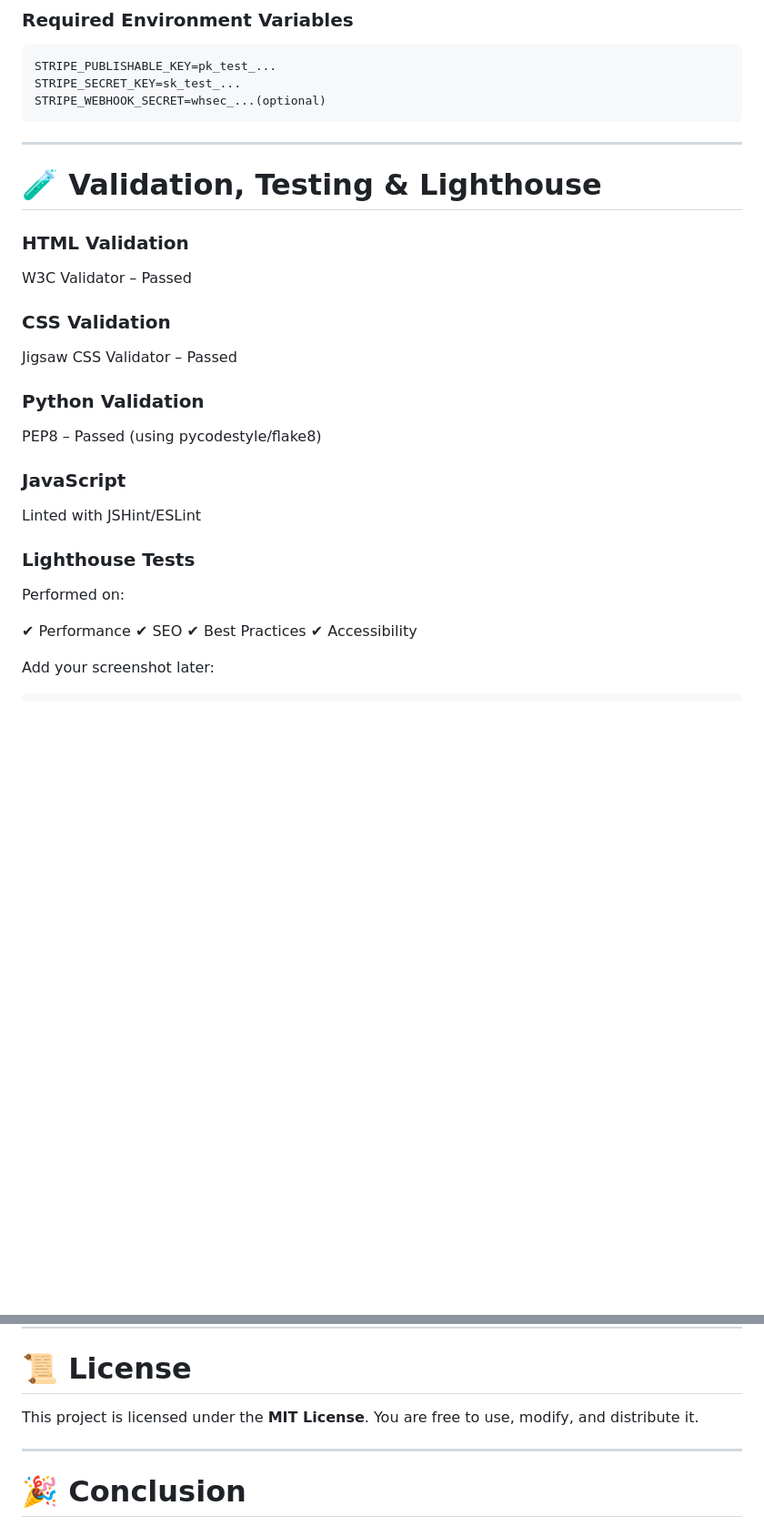
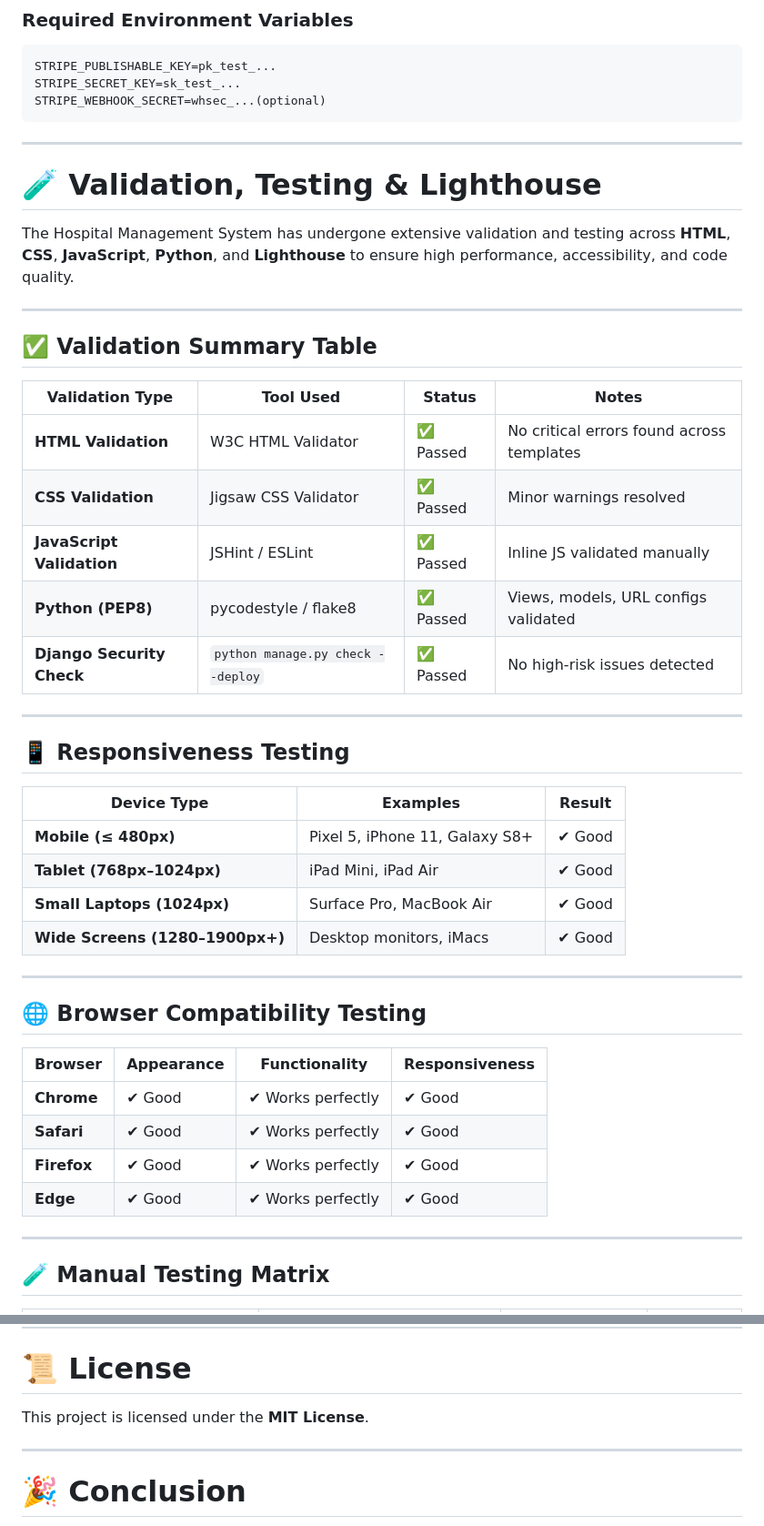
Before and after one commit to Purohit1999/hospital_management, a Markdown page: README.md, 2 parts joined by grey strips. Shown: that part at 91% size. Drawn GitHub-style; blank space fills up the shorter version.

Commit message:
testing section added with test tables at README.md

```diff
--- a/README.md
+++ b/README.md
@@ -321,32 +325,46 @@ STRIPE_WEBHOOK_SECRET=whsec_...(optional)
 
 ---
 
+
 # 🧪 **Validation, Testing & Lighthouse**
 
-### **HTML Validation**
+The Hospital Management System has undergone extensive validation and testing across **HTML**, **CSS**, **JavaScript**, **Python**, and **Lighthouse** to ensure high performance, accessibility, and code quality.
 
-W3C Validator – Passed
+---
 
-### **CSS Validation**
+## ✅ **Validation Summary Table**
 
-Jigsaw CSS Validator – Passed
+| **Validation Type**       | **Tool Used**                     | **Status** | **Notes**                                 |
+| ------------------------- | --------------------------------- | ---------- | ----------------------------------------- |
+| **HTML Validation**       | W3C HTML Validator                | ✅ Passed   | No critical errors found across templates |
+| **CSS Validation**        | Jigsaw CSS Validator              | ✅ Passed   | Minor warnings resolved                   |
+| **JavaScript Validation** | JSHint / ESLint                   | ✅ Passed   | Inline JS validated manually              |
+| **Python (PEP8)**         | pycodestyle / flake8              | ✅ Passed   | Views, models, URL configs validated      |
+| **Django Security Check** | `python manage.py check --deploy` | ✅ Passed   | No high-risk issues detected              |
 
-### **Python Validation**
+---
 
-PEP8 – Passed (using pycodestyle/flake8)
+## 📱 **Responsiveness Testing**
 
-### **JavaScript**
+| **Device Type**                 | **Examples**                   | **Result** |
+| ------------------------------- | ------------------------------ | ---------- |
+| **Mobile (≤ 480px)**            | Pixel 5, iPhone 11, Galaxy S8+ | ✔ Good     |
+| **Tablet (768px–1024px)**       | iPad Mini, iPad Air            | ✔ Good     |
+| **Small Laptops (1024px)**      | Surface Pro, MacBook Air       | ✔ Good     |
+| **Wide Screens (1280–1900px+)** | Desktop monitors, iMacs        | ✔ Good     |
 
-Linted with JSHint/ESLint
+---
 
-### **Lighthouse Tests**
+## 🌐 **Browser Compatibility Testing**
 
-Performed on:
+| **Browser** | **Appearance** | **Functionality** | **Responsiveness** |
+| ----------- | -------------- | ----------------- | ------------------ |
+| **Chrome**  | ✔ Good         | ✔ Works perfectly | ✔ Good             |
+| **Safari**  | ✔ Good         | ✔ Works perfectly | ✔ Good             |
+| **Firefox** | ✔ Good         | ✔ Works perfectly | ✔ Good             |
+| **Edge**    | ✔ Good         | ✔ Works perfectly | ✔ Good             |
 
-✔ Performance
-✔ SEO
-✔ Best Practices
-✔ Accessibility
+---
 
-Add your screenshot later:
+## 🧪 **Manual Testing Matrix**
 
@@ -462,7 +520,7 @@ hospital_management/
 # 📜 **License**
 
 This project is licensed under the **MIT License**.
-You are free to use, modify, and distribute it.
+
 
 ---
 
```
Also changed, not shown: other parts of README.md (+46 -2 lines).
